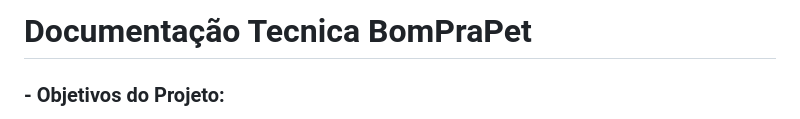
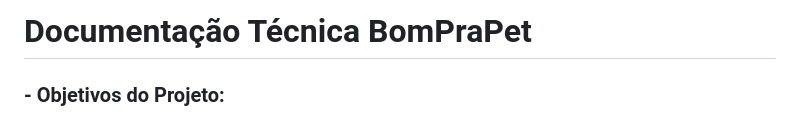
Before and after one commit to MarcosHub1/crud-python-flask-mvc-main-main-main-main, a Markdown page: README.md, the part around the change. GitHub-like rendering.

Commit message:
correção

```diff
--- a/README.md
+++ b/README.md
@@ -1,5 +1,5 @@
 
-# Documentação Tecnica BomPraPet
+# Documentação Técnica BomPraPet
 
 ### - Objetivos do Projeto:
 
```
